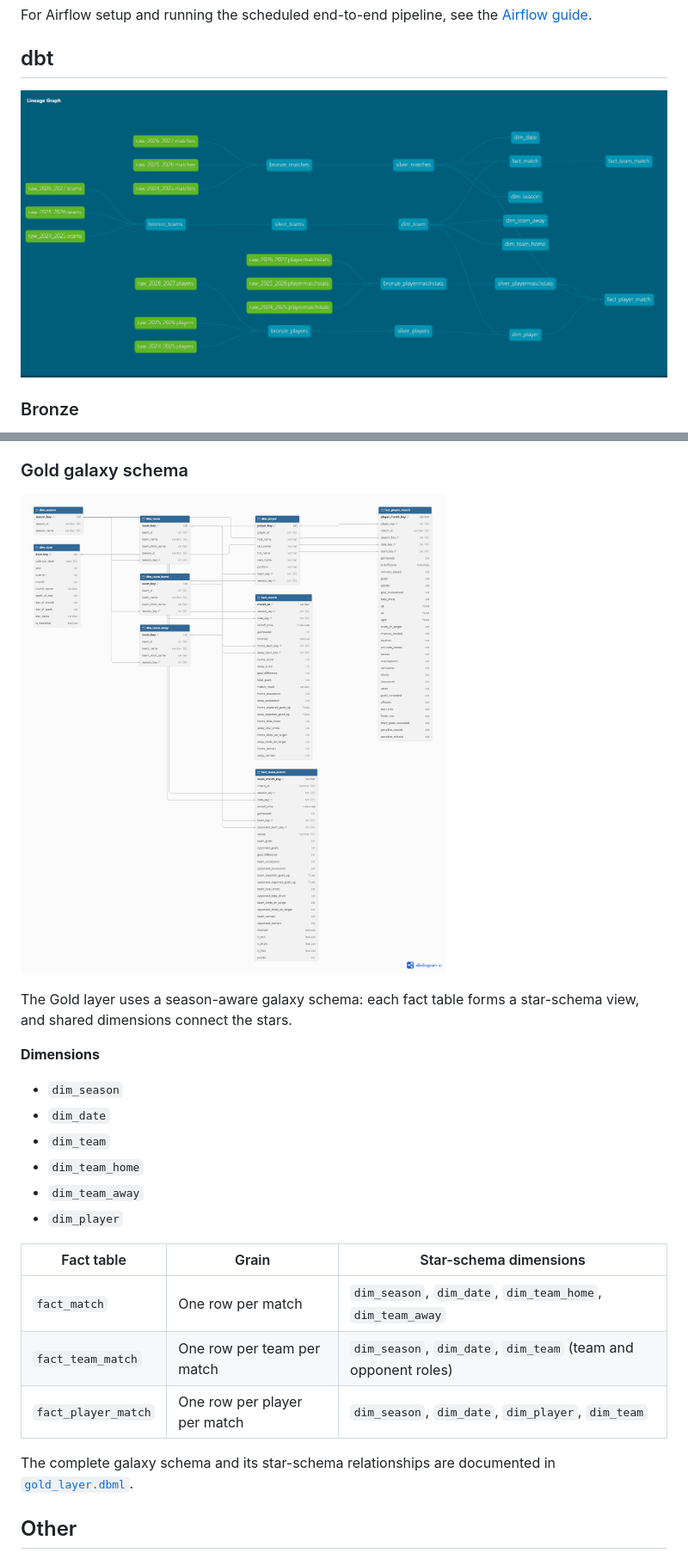
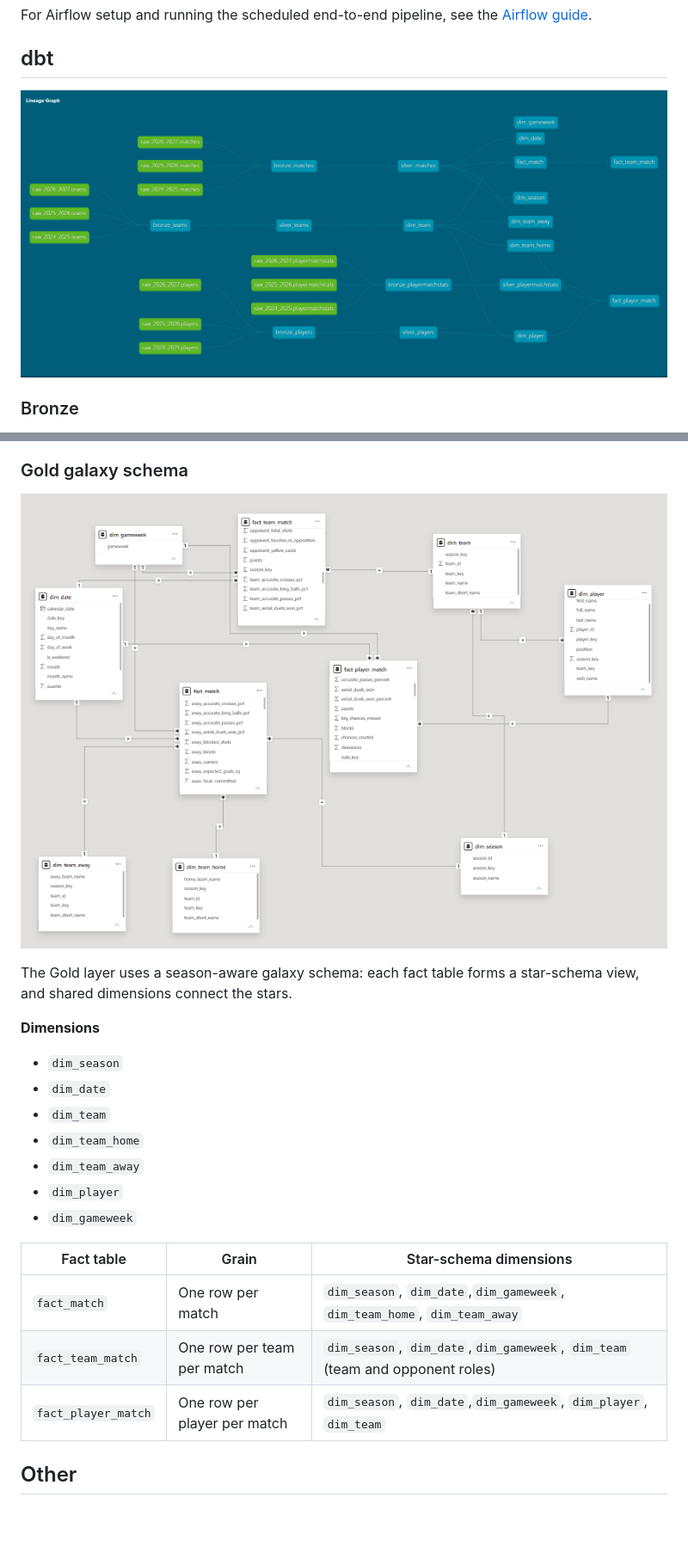
Before and after one commit to abdotaha771/FPL-Data-Engineer-Project, a Markdown page: README.md, 2 parts joined by grey strips. Shown at 86% size. Rendered like a GitHub page; pictures changed too: docs/dbt flow.png, docs/gold layer.png; blank space fills up the shorter version.

Commit message:
update gold layer add dim_gameweek and update docs images

```diff
--- a/README.md
+++ b/README.md
@@ -141,15 +141,15 @@ star-schema view, and shared dimensions connect the stars.
 - `dim_team_home`
 - `dim_team_away`
 - `dim_player`
+- `dim_gameweek`
 
 | Fact table | Grain | Star-schema dimensions |
 |---|---|---|
-| `fact_match` | One row per match | `dim_season`, `dim_date`, `dim_team_home`, `dim_team_away` |
-| `fact_team_match` | One row per team per match | `dim_season`, `dim_date`, `dim_team` (team and opponent roles) |
-| `fact_player_match` | One row per player per match | `dim_season`, `dim_date`, `dim_player`, `dim_team` |
+| `fact_match` | One row per match | `dim_season`, `dim_date`,`dim_gameweek`, `dim_team_home`, `dim_team_away` |
+| `fact_team_match` | One row per team per match | `dim_season`, `dim_date`,`dim_gameweek`, `dim_team` (team and opponent roles) |
+| `fact_player_match` | One row per player per match | `dim_season`, `dim_date`,`dim_gameweek`, `dim_player`, `dim_team` |
 
-The complete galaxy schema and its star-schema relationships are documented in
-[`gold_layer.dbml`](gold_layer.dbml).
+
 
 ## Other
 
```
Also changed, not shown: 7 other files.
